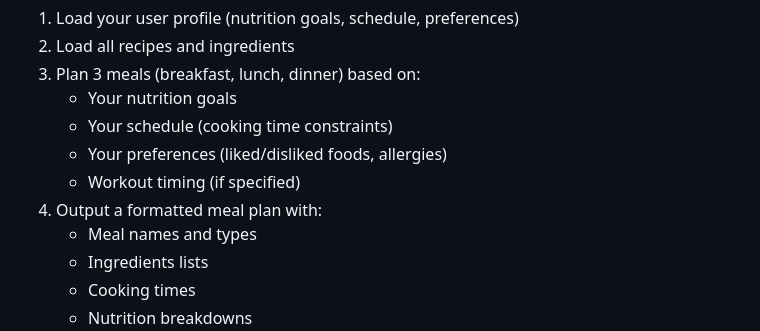
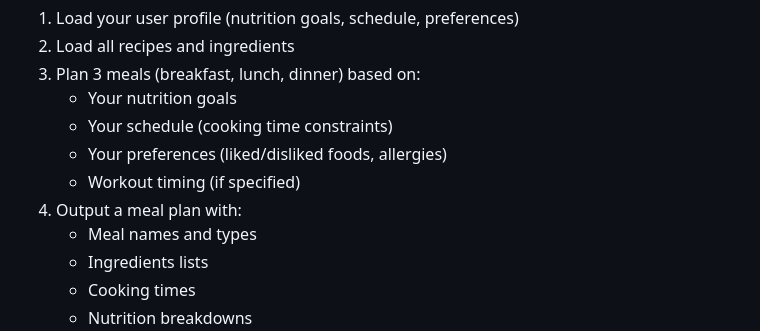
Before and after one commit to ccarlis1/Macrova, a Markdown page: USAGE.md, the part around the change. GitHub-like rendering.

```diff
--- a/USAGE.md
+++ b/USAGE.md
@@ -69,7 +69,7 @@ The meal planner will:
    - Your schedule (cooking time constraints)
    - Your preferences (liked/disliked foods, allergies)
    - Workout timing (if specified)
-4. Output a formatted meal plan with:
+4. Output a meal plan with:
    - Meal names and types
    - Ingredients lists
    - Cooking times
```
